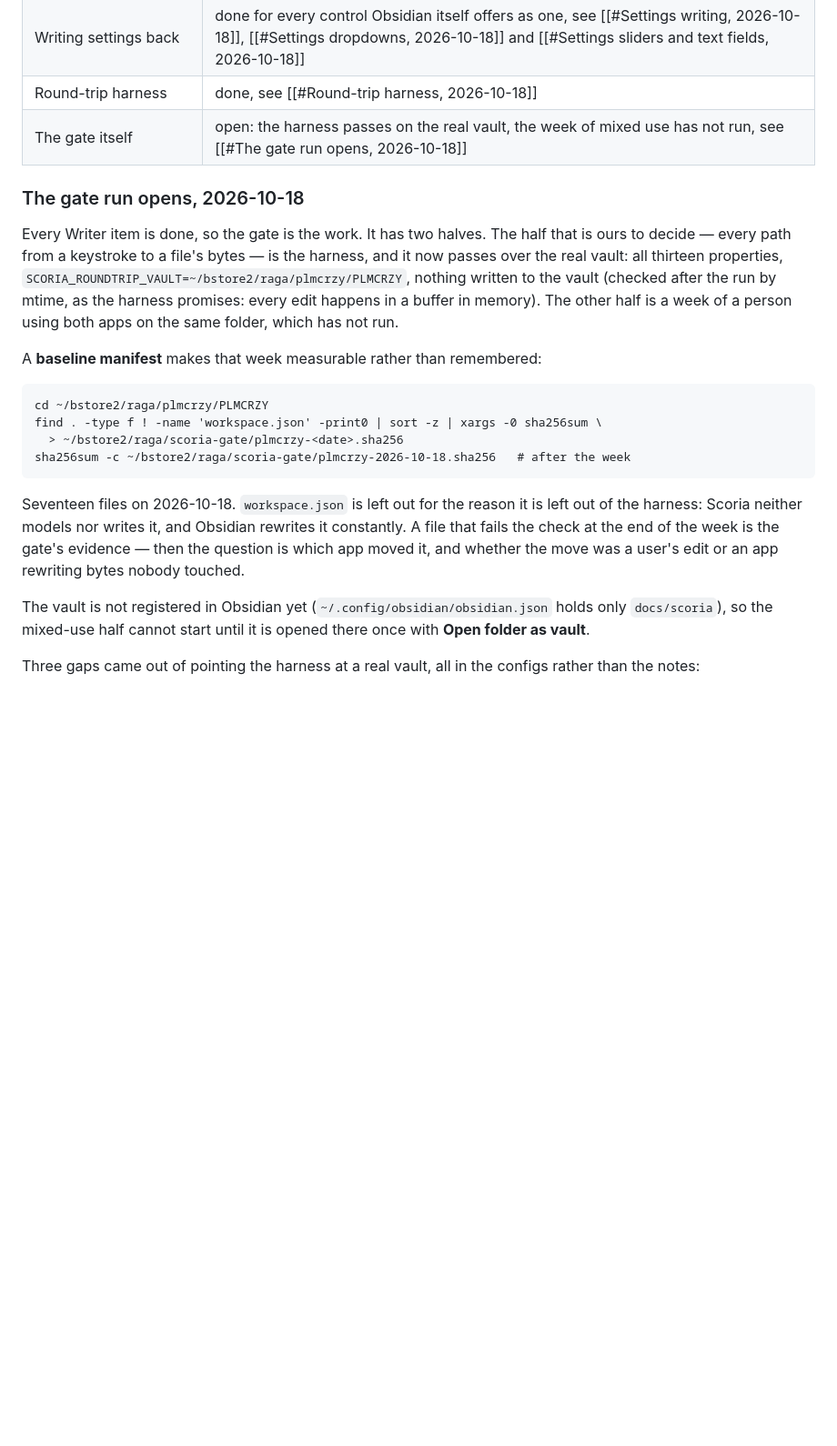
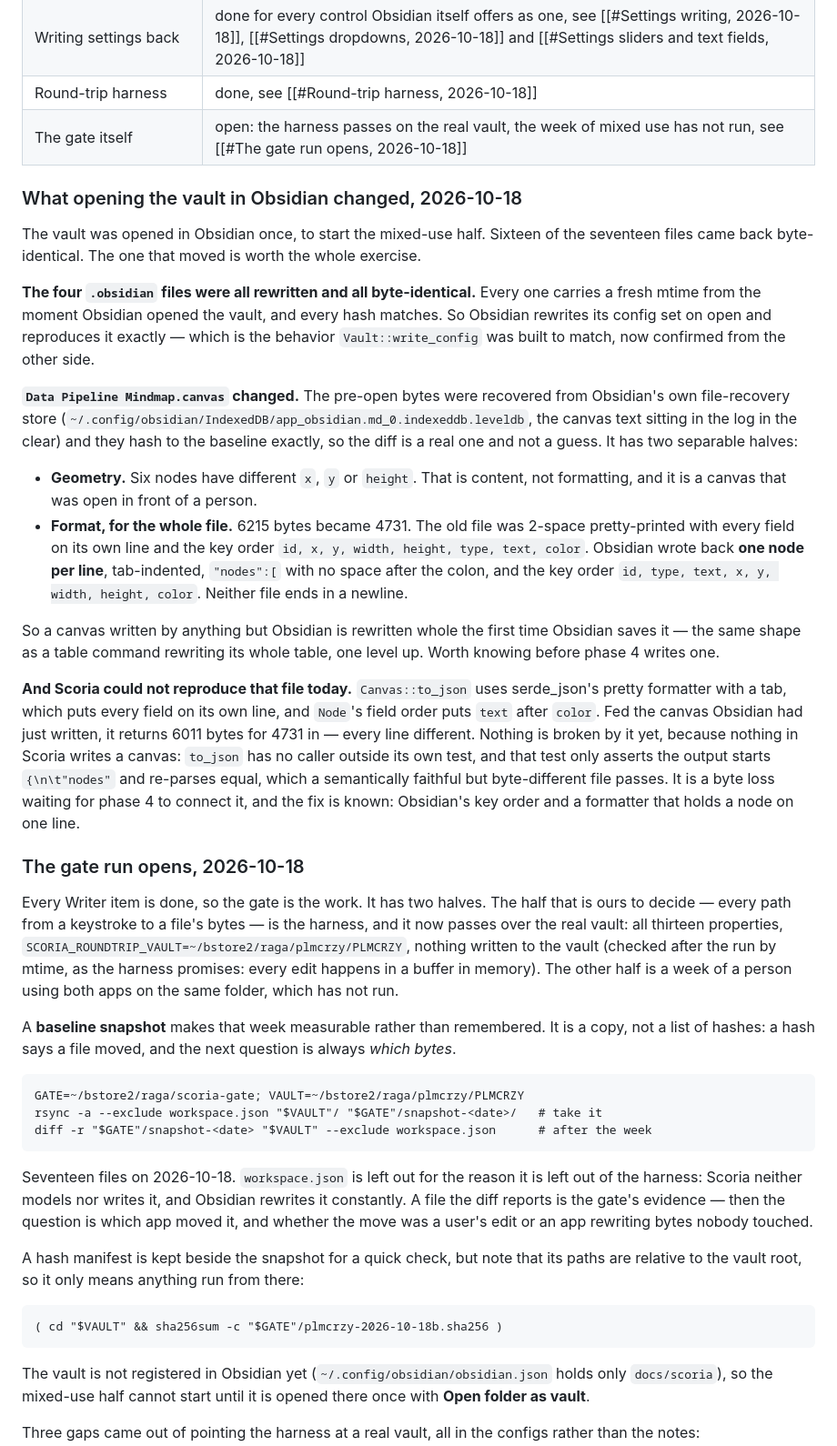
Before and after one commit to ragtux/Scoria, a Markdown page: docs/scoria/Development.md, the part around the change. Shown at 91% size. Drawn GitHub-style; blank space fills up the shorter version.

Commit message:
Diff the first day of the gate run, and learn what Obsidian does to a canvas
Opening the vault in Obsidian once left sixteen of seventeen files
byte-identical. The four `.obsidian` files were all rewritten with fresh
mtimes and all reproduce exactly, which confirms `Vault::write_config`'s
behavior from the other side.

The file that moved is a canvas, and its pre-open bytes were recovered from
Obsidian's file-recovery store — they hash to the baseline, so the diff is
real. Six nodes moved geometry, and the whole file was reformatted: Obsidian
writes one node per line, tab-indented, no space after a colon, with the key
order `id, type, text, x, y, width, height, color` and no trailing newline.
A canvas it has never saved is rewritten whole the first time it does.

`Canvas::to_json` cannot reproduce that: the pretty formatter puts every
field on its own line and `Node` declares `text` after `color`, so 4731
bytes in come back as 6011. Nothing writes a canvas yet, so nothing is lost
today, and `round_trips_through_json` only asserts the output re-parses
equal, which hid it. Recorded for phase 4 rather than fixed here.

Two corrections to the gate's own method: the baseline is a copy rather than
a list of hashes, because a hash says a file moved and the next question is
always which bytes; and the hash manifest's paths are relative to the vault
root, so the documented check now runs from there.

Co-Authored-By: Claude Opus 5 <noreply@anthropic.com>

````diff
--- a/docs/scoria/Development.md
+++ b/docs/scoria/Development.md
@@ -129,6 +129,49 @@ of mixed use in both apps. The gate run opened on 2026-10-18, see
 | Round-trip harness | done, see [[#Round-trip harness, 2026-10-18]] |
 | The gate itself | open: the harness passes on the real vault, the week of mixed use has not run, see [[#The gate run opens, 2026-10-18]] |
 
+### What opening the vault in Obsidian changed, 2026-10-18
+
+The vault was opened in Obsidian once, to start the mixed-use half. Sixteen of
+the seventeen files came back byte-identical. The one that moved is worth the
+whole exercise.
+
+**The four `.obsidian` files were all rewritten and all byte-identical.**
+Every one carries a fresh mtime from the moment Obsidian opened the vault, and
+every hash matches. So Obsidian rewrites its config set on open and reproduces
+it exactly — which is the behavior `Vault::write_config` was built to match,
+now confirmed from the other side.
+
+**`Data Pipeline Mindmap.canvas` changed.** The pre-open bytes were recovered
+from Obsidian's own file-recovery store
+(`~/.config/obsidian/IndexedDB/app_obsidian.md_0.indexeddb.leveldb`, the
+canvas text sitting in the log in the clear) and they hash to the baseline
+exactly, so the diff is a real one and not a guess. It has two separable
+halves:
+
+- **Geometry.** Six nodes have different `x`, `y` or `height`. That is content,
+  not formatting, and it is a canvas that was open in front of a person.
+- **Format, for the whole file.** 6215 bytes became 4731. The old file was
+  2-space pretty-printed with every field on its own line and the key order
+  `id, x, y, width, height, type, text, color`. Obsidian wrote back **one node
+  per line**, tab-indented, `"nodes":[` with no space after the colon, and the
+  key order `id, type, text, x, y, width, height, color`. Neither file ends in
+  a newline.
+
+So a canvas written by anything but Obsidian is rewritten whole the first time
+Obsidian saves it — the same shape as a table command rewriting its whole
+table, one level up. Worth knowing before phase 4 writes one.
+
+**And Scoria could not reproduce that file today.** `Canvas::to_json` uses
+serde_json's pretty formatter with a tab, which puts every field on its own
+line, and `Node`'s field order puts `text` after `color`. Fed the canvas
+Obsidian had just written, it returns 6011 bytes for 4731 in — every line
+different. Nothing is broken by it yet, because nothing in Scoria writes a
+canvas: `to_json` has no caller outside its own test, and that test only
+asserts the output starts `{\n\t"nodes"` and re-parses equal, which a
+semantically faithful but byte-different file passes. It is a byte loss
+waiting for phase 4 to connect it, and the fix is known: Obsidian's key order
+and a formatter that holds a node on one line.
+
 ### The gate run opens, 2026-10-18
 
 Every Writer item is done, so the gate is the work. It has two halves. The
@@ -139,20 +182,29 @@ nothing written to the vault (checked after the run by mtime, as the harness
 promises: every edit happens in a buffer in memory). The other half is a week
 of a person using both apps on the same folder, which has not run.
 
-A **baseline manifest** makes that week measurable rather than remembered:
+A **baseline snapshot** makes that week measurable rather than remembered.
+It is a copy, not a list of hashes: a hash says a file moved, and the next
+question is always *which bytes*.
 
 ```
-cd ~/bstore2/raga/plmcrzy/PLMCRZY
-find . -type f ! -name 'workspace.json' -print0 | sort -z | xargs -0 sha256sum \
-  > ~/bstore2/raga/scoria-gate/plmcrzy-<date>.sha256
-sha256sum -c ~/bstore2/raga/scoria-gate/plmcrzy-2026-10-18.sha256   # after the week
+GATE=~/bstore2/raga/scoria-gate; VAULT=~/bstore2/raga/plmcrzy/PLMCRZY
+rsync -a --exclude workspace.json "$VAULT"/ "$GATE"/snapshot-<date>/   # take it
+diff -r "$GATE"/snapshot-<date> "$VAULT" --exclude workspace.json      # after the week
 ```
 
 Seventeen files on 2026-10-18. `workspace.json` is left out for the reason it
 is left out of the harness: Scoria neither models nor writes it, and Obsidian
-rewrites it constantly. A file that fails the check at the end of the week is
-the gate's evidence — then the question is which app moved it, and whether
-the move was a user's edit or an app rewriting bytes nobody touched.
+rewrites it constantly. A file the diff reports is the gate's evidence — then
+the question is which app moved it, and whether the move was a user's edit or
+an app rewriting bytes nobody touched.
+
+A hash manifest is kept beside the snapshot for a quick check, but note that
+its paths are relative to the vault root, so it only means anything run from
+there:
+
+```
+( cd "$VAULT" && sha256sum -c "$GATE"/plmcrzy-2026-10-18b.sha256 )
+```
 
 The vault is not registered in Obsidian yet (`~/.config/obsidian/obsidian.json`
 holds only `docs/scoria`), so the mixed-use half cannot start until it is
````
Also changed, not shown: docs/scoria/Specification.md (+38 -1 lines).
